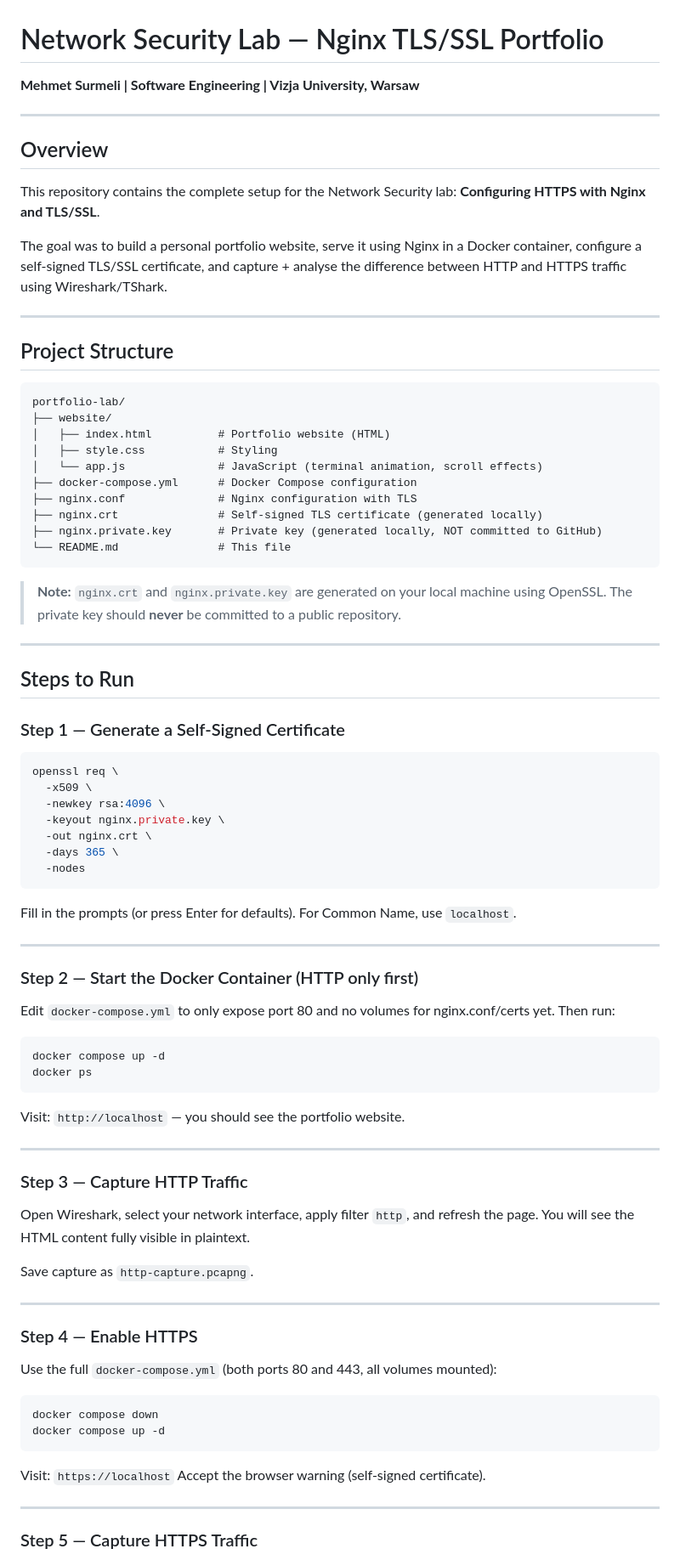
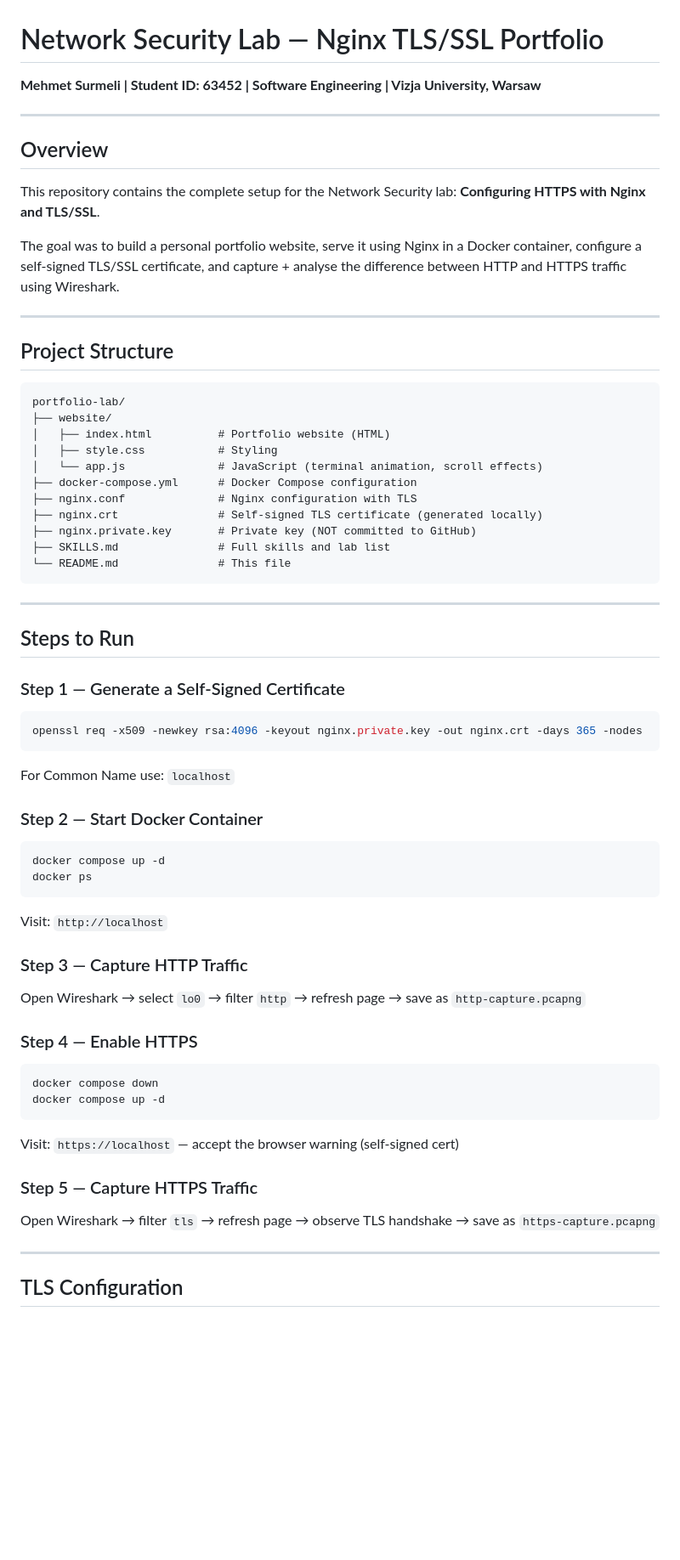
Before and after one commit to mehmetuurs/portfolio-lab, a Markdown page: README.md, the part around one of its changes. Shown at 85% size. GitHub-like rendering; blank space fills up the shorter version.

````diff
--- a/README.md
+++ b/README.md
@@ -1,17 +1,14 @@
 # Network Security Lab — Nginx TLS/SSL Portfolio
 
-**Mehmet Surmeli | Software Engineering | Vizja University, Warsaw**
+**Mehmet Surmeli | Student ID: 63452 | Software Engineering | Vizja University, Warsaw**
 
 ---
 
 ## Overview
 
-This repository contains the complete setup for the Network Security lab:
-**Configuring HTTPS with Nginx and TLS/SSL**.
+This repository contains the complete setup for the Network Security lab: **Configuring HTTPS with Nginx and TLS/SSL**.
 
-The goal was to build a personal portfolio website, serve it using Nginx in a Docker container,
-configure a self-signed TLS/SSL certificate, and capture + analyse the difference between
-HTTP and HTTPS traffic using Wireshark/TShark.
+The goal was to build a personal portfolio website, serve it using Nginx in a Docker container, configure a self-signed TLS/SSL certificate, and capture + analyse the difference between HTTP and HTTPS traffic using Wireshark.
 
 ---
 
@@ -26,69 +23,42 @@ portfolio-lab/
 ├── docker-compose.yml      # Docker Compose configuration
 ├── nginx.conf              # Nginx configuration with TLS
 ├── nginx.crt               # Self-signed TLS certificate (generated locally)
-├── nginx.private.key       # Private key (generated locally, NOT committed to GitHub)
+├── nginx.private.key       # Private key (NOT committed to GitHub)
+├── SKILLS.md               # Full skills and lab list
 └── README.md               # This file
 ```
-
-> **Note:** `nginx.crt` and `nginx.private.key` are generated on your local machine using OpenSSL.
-> The private key should **never** be committed to a public repository.
 
 ---
 
 ## Steps to Run
 
 ### Step 1 — Generate a Self-Signed Certificate
+```bash
+openssl req -x509 -newkey rsa:4096 -keyout nginx.private.key -out nginx.crt -days 365 -nodes
+```
+For Common Name use: `localhost`
 
-```bash
-openssl req \
-  -x509 \
-  -newkey rsa:4096 \
-  -keyout nginx.private.key \
-  -out nginx.crt \
-  -days 365 \
-  -nodes
-```
-
-Fill in the prompts (or press Enter for defaults). For Common Name, use `localhost`.
-
----
-
-### Step 2 — Start the Docker Container (HTTP only first)
-
-Edit `docker-compose.yml` to only expose port 80 and no volumes for nginx.conf/certs yet.
-Then run:
-
+### Step 2 — Start Docker Container
 ```bash
 docker compose up -d
 docker ps
 ```
-
-Visit: `http://localhost` — you should see the portfolio website.
-
----
+Visit: `http://localhost`
 
 ### Step 3 — Capture HTTP Traffic
-
-Open Wireshark, select your network interface, apply filter `http`, and refresh the page.
-You will see the HTML content fully visible in plaintext.
-
-Save capture as `http-capture.pcapng`.
-
----
+Open Wireshark → select `lo0` → filter `http` → refresh page → save as `http-capture.pcapng`
 
 ### Step 4 — Enable HTTPS
-
-Use the full `docker-compose.yml` (both ports 80 and 443, all volumes mounted):
-
 ```bash
 docker compose down
 docker compose up -d
 ```
+Visit: `https://localhost` — accept the browser warning (self-signed cert)
 
-Visit: `https://localhost`
-Accept the browser warning (self-signed certificate).
+### Step 5 — Capture HTTPS Traffic
+Open Wireshark → filter `tls` → refresh page → observe TLS handshake → save as `https-capture.pcapng`
 
 ---
 
-### Step 5 — Capture HTTPS Traffic
+## TLS Configuration
 
````
Also changed, not shown: other parts of README.md (+28 -49 lines).
